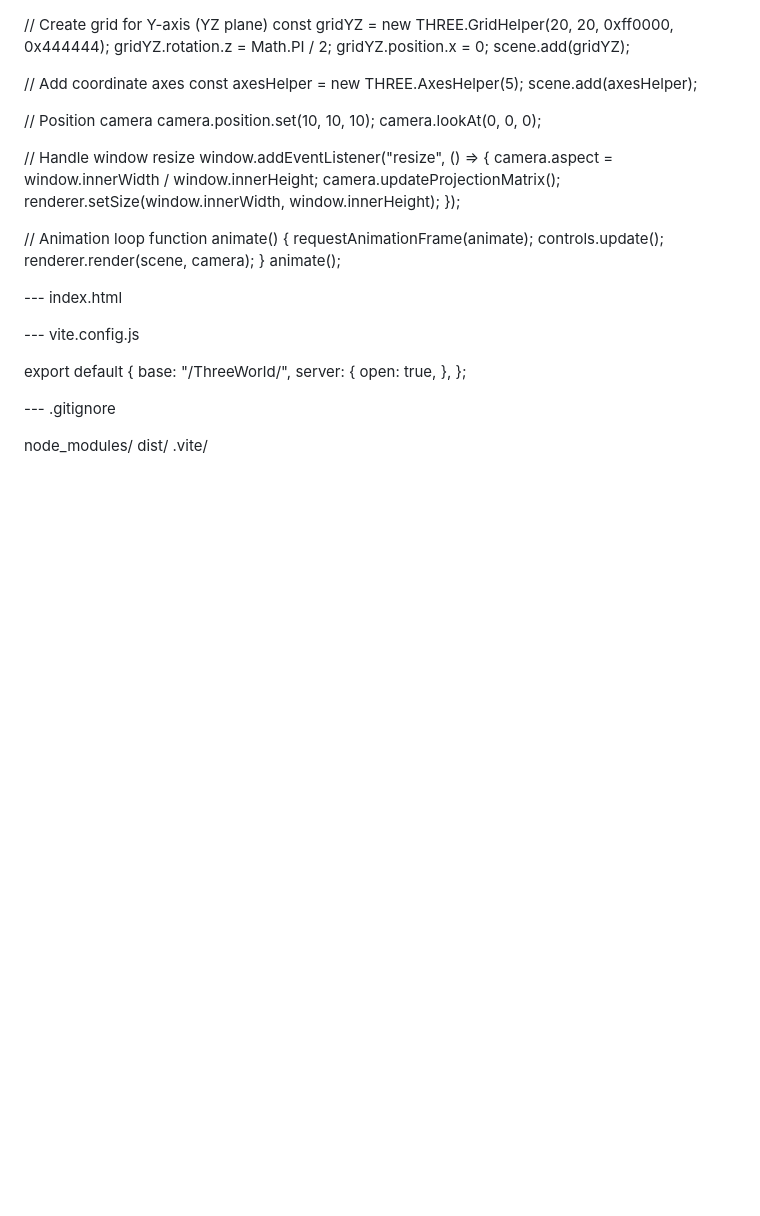
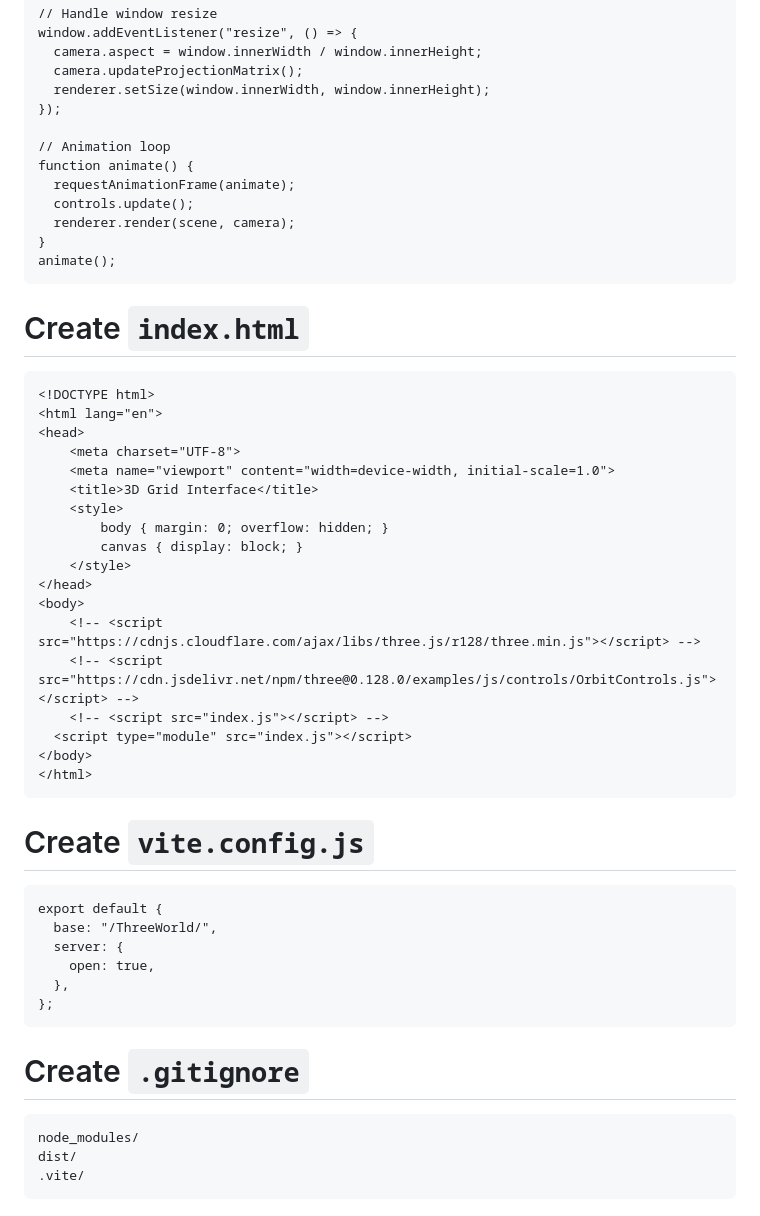
Before and after one commit to graffiti75/ThreeWorld, a Markdown page: README.md, the part around one of its changes. GitHub-like rendering; blank space fills up the shorter version.

````diff
--- a/README.md
+++ b/README.md
@@ -95,9 +100,11 @@ function animate() {
   renderer.render(scene, camera);
 }
 animate();
+```
 
---- index.html
+# Create `index.html`
 
+```
 <!DOCTYPE html>
 <html lang="en">
 <head>
@@ -116,18 +123,23 @@ animate();
   <script type="module" src="index.js"></script>
 </body>
 </html>
+```
 
---- vite.config.js
+# Create `vite.config.js`
 
+```
 export default {
   base: "/ThreeWorld/",
   server: {
     open: true,
   },
 };
+```
 
---- .gitignore
+# Create `.gitignore`
 
+```
 node_modules/
 dist/
 .vite/
+```
````
Also changed, not shown: other parts of README.md (+8 -3 lines).
